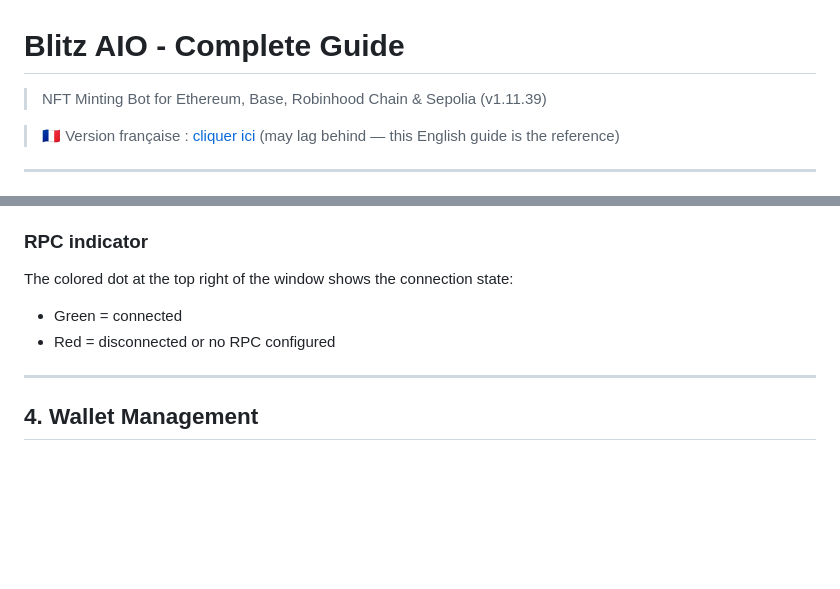
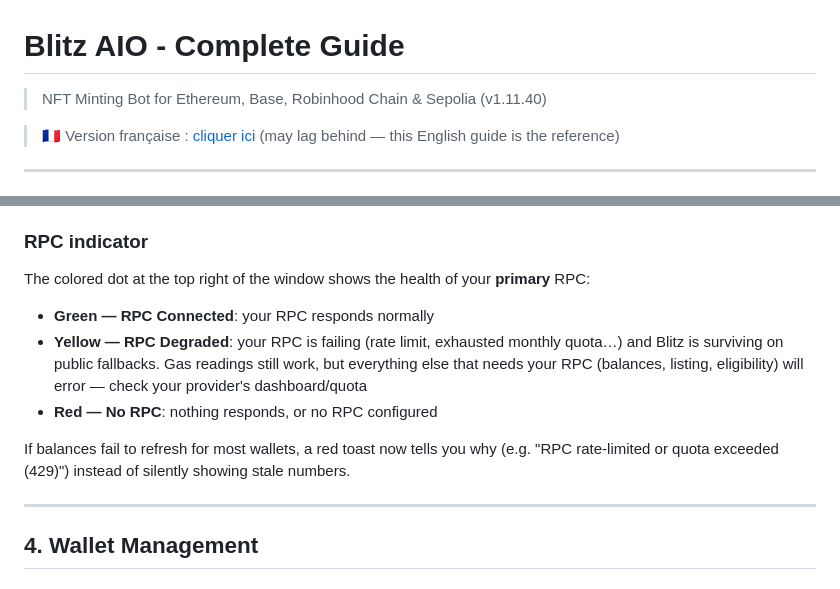
Before and after one commit to DJACKu/blitzaio-releases, a Markdown page: docs/README.md, 2 parts joined by grey strips. GitHub-like rendering; blank space fills up the shorter version.

Commit message:
docs: v1.11.40 (RPC health indicator)

```diff
--- a/docs/README.md
+++ b/docs/README.md
@@ -1,6 +1,6 @@
 # Blitz AIO - Complete Guide
 
-> NFT Minting Bot for Ethereum, Base, Robinhood Chain & Sepolia (v1.11.39)
+> NFT Minting Bot for Ethereum, Base, Robinhood Chain & Sepolia (v1.11.40)
 
 > 🇫🇷 Version française : [cliquer ici](#/fr) (may lag behind — this English guide is the reference)
 
@@ -135,9 +135,12 @@ You can add several RPCs per network. Blitz picks the first active RPC for each
 The **Drops** page scan sends heavy `eth_getLogs` batches that can saturate a free-tier RPC and slow down your mints (both fight for the same RPC). In **Settings > Ethereum RPC**, the **Drops Scan RPC** field lets you point the Drops scan at a separate RPC. Leave it empty and the scan uses the main RPC (default behavior). Recommended if you use the Drops page while tasks are running.
 
 ### RPC indicator
-The colored dot at the top right of the window shows the connection state:
-- Green = connected
-- Red = disconnected or no RPC configured
+The colored dot at the top right of the window shows the health of your **primary** RPC:
+- **Green — RPC Connected**: your RPC responds normally
+- **Yellow — RPC Degraded**: your RPC is failing (rate limit, exhausted monthly quota…) and Blitz is surviving on public fallbacks. Gas readings still work, but everything else that needs your RPC (balances, listing, eligibility) will error — check your provider's dashboard/quota
+- **Red — No RPC**: nothing responds, or no RPC configured
+
+If balances fail to refresh for most wallets, a red toast now tells you why (e.g. "RPC rate-limited or quota exceeded (429)") instead of silently showing stale numbers.
 
 ---
 
```
